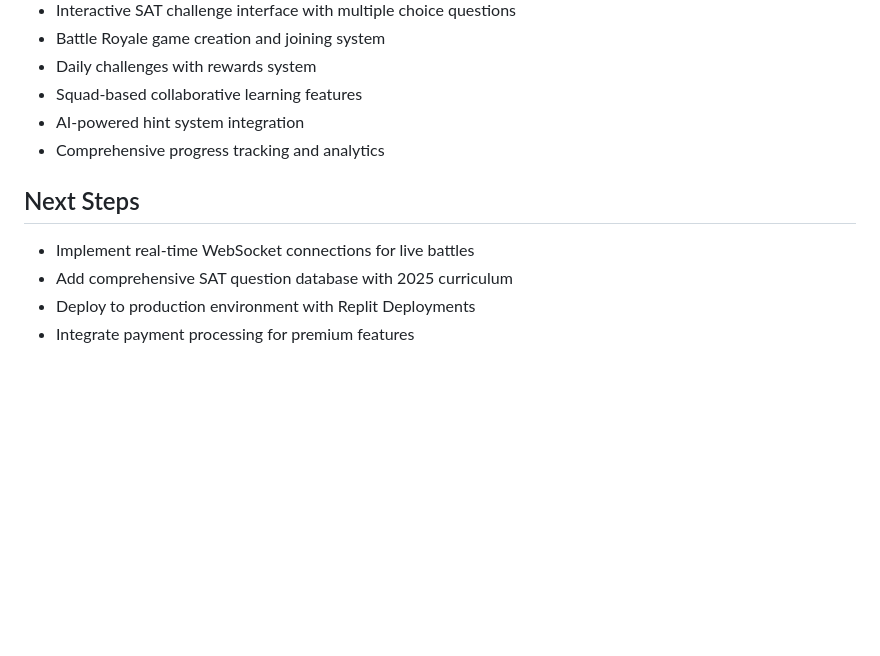
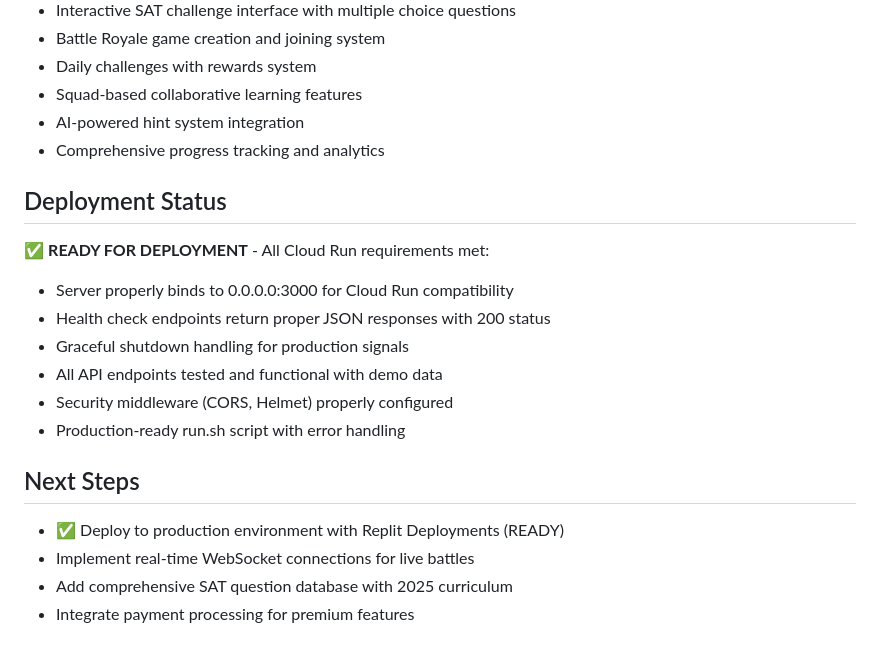
Before and after one commit to iamkamalpandey/SATs, a Markdown page: replit.md, the part around the change. GitHub-like rendering; blank space fills up the shorter version.

Commit message:
Mark the platform as ready to deploy with all requirements now fully met
Update replit.md to reflect the successful completion of deployment readiness tasks.

Replit-Commit-Author: Agent
Replit-Commit-Session-Id: c4e26603-2e95-42da-9779-5bb4164cc0f7

```diff
--- a/replit.md
+++ b/replit.md
@@ -111,8 +111,17 @@ SAT Battle Royale is a revolutionary educational gaming platform that transforms
 - AI-powered hint system integration
 - Comprehensive progress tracking and analytics
 
+## Deployment Status
+✅ **READY FOR DEPLOYMENT** - All Cloud Run requirements met:
+- Server properly binds to 0.0.0.0:3000 for Cloud Run compatibility
+- Health check endpoints return proper JSON responses with 200 status
+- Graceful shutdown handling for production signals
+- All API endpoints tested and functional with demo data
+- Security middleware (CORS, Helmet) properly configured
+- Production-ready run.sh script with error handling
+
 ## Next Steps
+- ✅ Deploy to production environment with Replit Deployments (READY)
 - Implement real-time WebSocket connections for live battles
 - Add comprehensive SAT question database with 2025 curriculum
-- Deploy to production environment with Replit Deployments
 - Integrate payment processing for premium features
```
